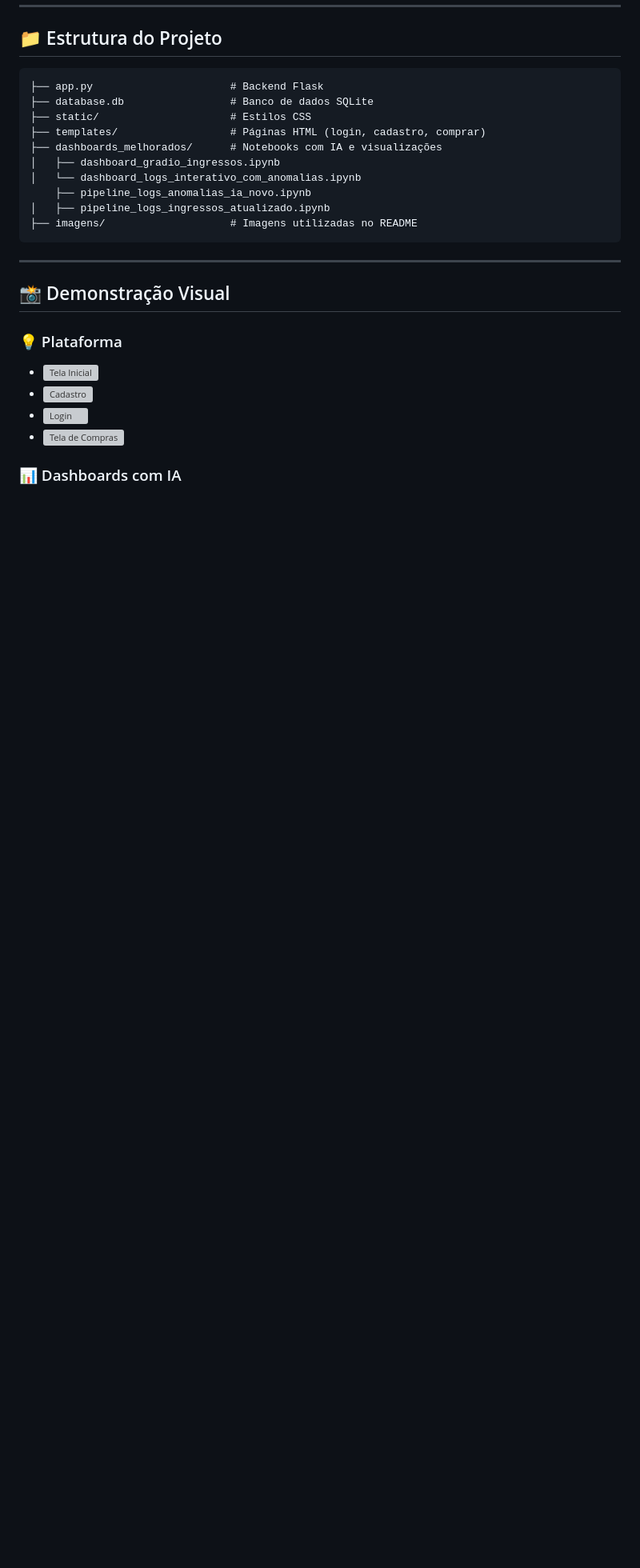
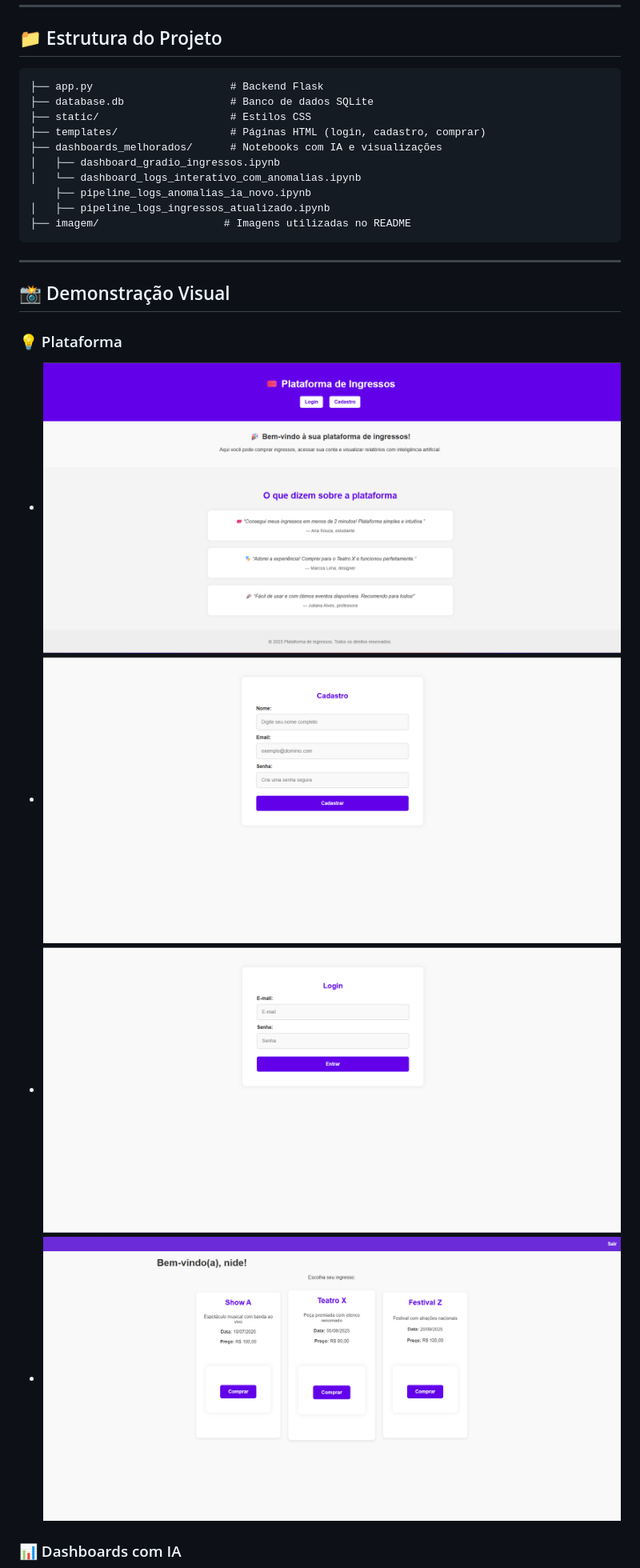
Before and after one commit to vihsilvadacosta/ingress-AI, a Markdown page: README.md, the part around one of its changes. Shown at 80% size. Rendered like a GitHub page; blank space fills up the shorter version; grey boxes are pictures that could not be loaded.

````diff
--- a/README.md
+++ b/README.md
@@ -80,7 +80,7 @@ jupyter notebook
 │   └── dashboard_logs_interativo_com_anomalias.ipynb
     ├── pipeline_logs_anomalias_ia_novo.ipynb
 │   ├── pipeline_logs_ingressos_atualizado.ipynb
-├── imagens/                    # Imagens utilizadas no README
+├── imagem/                    # Imagens utilizadas no README
 ```
 
 ---
@@ -88,9 +88,9 @@ jupyter notebook
 ## 📸 Demonstração Visual
 
 ### 💡 Plataforma
-- ![Tela Inicial](imagens/telaInicial.png)
-- ![Cadastro](imagens/cadastro.png)
-- ![Login](imagens/login.png)
-- ![Tela de Compras](imagens/telaCompras.png)
+- ![Tela Inicial](imagem/telaInicial.png)
+- ![Cadastro](imagem/cadastro.png)
+- ![Login](imagem/login.png)
+- ![Tela de Compras](imagem/telaCompras.png)
 
 ### 📊 Dashboards com IA
````
Also changed, not shown: other parts of README.md (+5 -5 lines).
